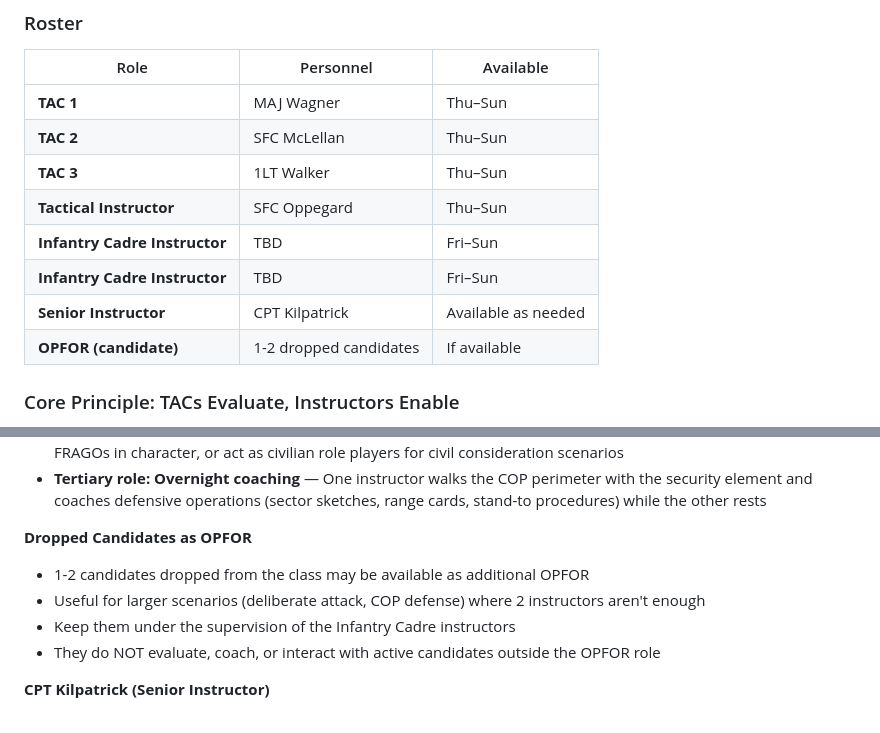
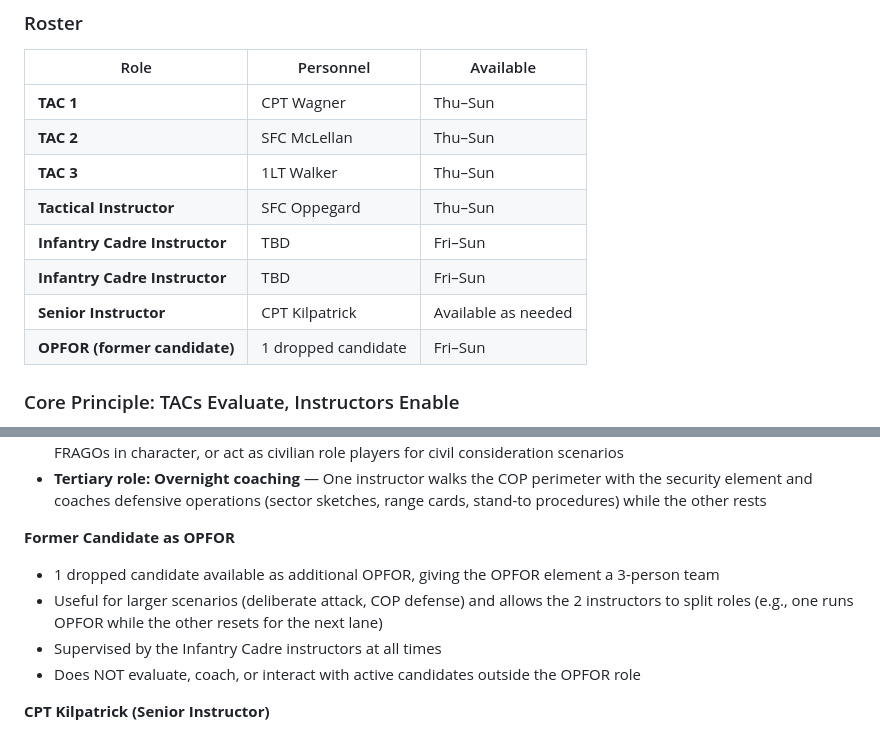
Before and after one commit to mattgwagner/tlp-opords, a Markdown page: FLX/cadre-brief.md, 2 parts joined by grey strips. GitHub-like rendering.

Commit message:
Update cadre roles: Change TAC 1 from MAJ to CPT and refine OPFOR candidate description

```diff
--- a/FLX/cadre-brief.md
+++ b/FLX/cadre-brief.md
@@ -87,14 +87,14 @@ The student chain of command selects candidates to prepare and deliver training
 
 | Role | Personnel | Available |
 |------|-----------|-----------|
-| **TAC 1** | MAJ Wagner | Thu–Sun |
+| **TAC 1** | CPT Wagner | Thu–Sun |
 | **TAC 2** | SFC McLellan | Thu–Sun |
 | **TAC 3** | 1LT Walker | Thu–Sun |
 | **Tactical Instructor** | SFC Oppegard | Thu–Sun |
 | **Infantry Cadre Instructor** | TBD | Fri–Sun |
 | **Infantry Cadre Instructor** | TBD | Fri–Sun |
 | **Senior Instructor** | CPT Kilpatrick | Available as needed |
-| **OPFOR (candidate)** | 1-2 dropped candidates | If available |
+| **OPFOR (former candidate)** | 1 dropped candidate | Fri–Sun |
 
 ### Core Principle: TACs Evaluate, Instructors Enable
 
@@ -122,11 +122,11 @@ TACs own the evaluation mission — they write FLERs. The Infantry Cadre instruc
 - **Secondary role: Tactical injects** — Between OPFOR commitments, simulate higher HQ radio traffic, deliver FRAGOs in character, or act as civilian role players for civil consideration scenarios
 - **Tertiary role: Overnight coaching** — One instructor walks the COP perimeter with the security element and coaches defensive operations (sector sketches, range cards, stand-to procedures) while the other rests
 
-**Dropped Candidates as OPFOR**
-- 1-2 candidates dropped from the class may be available as additional OPFOR
-- Useful for larger scenarios (deliberate attack, COP defense) where 2 instructors aren't enough
-- Keep them under the supervision of the Infantry Cadre instructors
-- They do NOT evaluate, coach, or interact with active candidates outside the OPFOR role
+**Former Candidate as OPFOR**
+- 1 dropped candidate available as additional OPFOR, giving the OPFOR element a 3-person team
+- Useful for larger scenarios (deliberate attack, COP defense) and allows the 2 instructors to split roles (e.g., one runs OPFOR while the other resets for the next lane)
+- Supervised by the Infantry Cadre instructors at all times
+- Does NOT evaluate, coach, or interact with active candidates outside the OPFOR role
 
 **CPT Kilpatrick (Senior Instructor)**
 - Available as TAC relief during rest rotations — if a TAC needs a longer break, Kilpatrick covers the evaluation position for a lane
```
